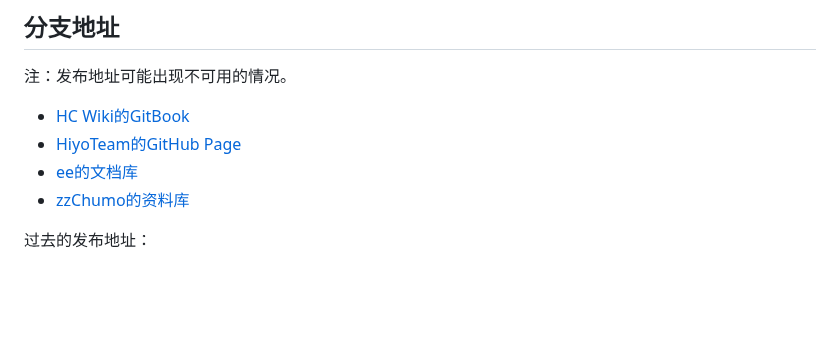
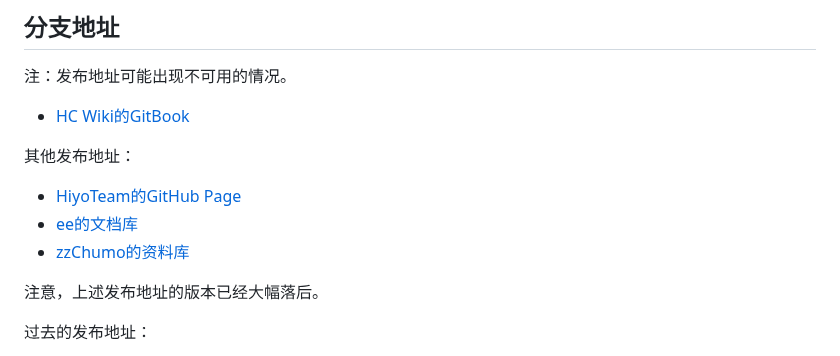
Before and after one commit to HCWiki/history, a Markdown page: README.md, the part around the change. GitHub-like rendering; blank space fills up the shorter version.

Commit message:
docs: update README.md

```diff
--- a/README.md
+++ b/README.md
@@ -7,9 +7,13 @@
 注：发布地址可能出现不可用的情况。
 
 - [HC Wiki的GitBook](https://hcwiki.gitbook.io/history/)
+
+其他发布地址：
 - [HiyoTeam的GitHub Page](https://hiyoteam.github.io/ChatroomHistoryBook/)
 - [ee的文档库](https://book.paperee.guru/#聊天室历史书)
 - [zzChumo的资料库](https://www.zzchat.cf/book.html)
+
+注意，上述发布地址的版本已经大幅落后。
 
 过去的发布地址：
 
```
